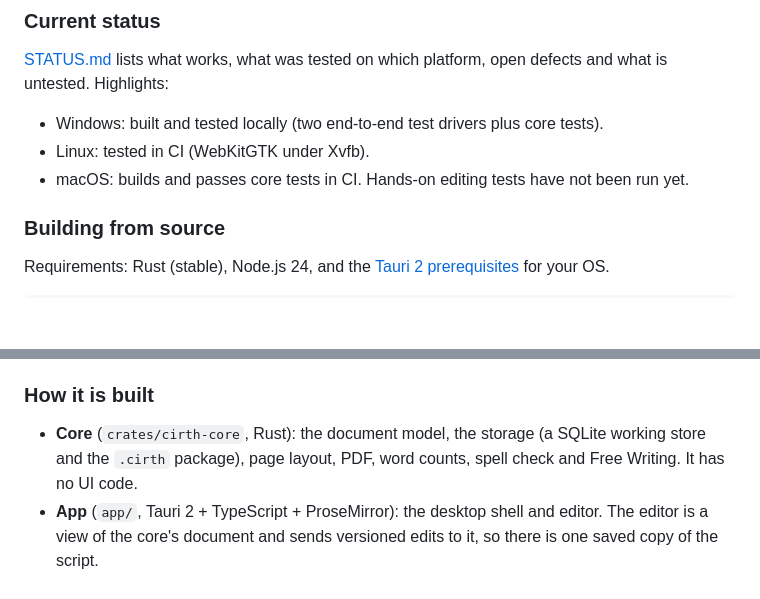
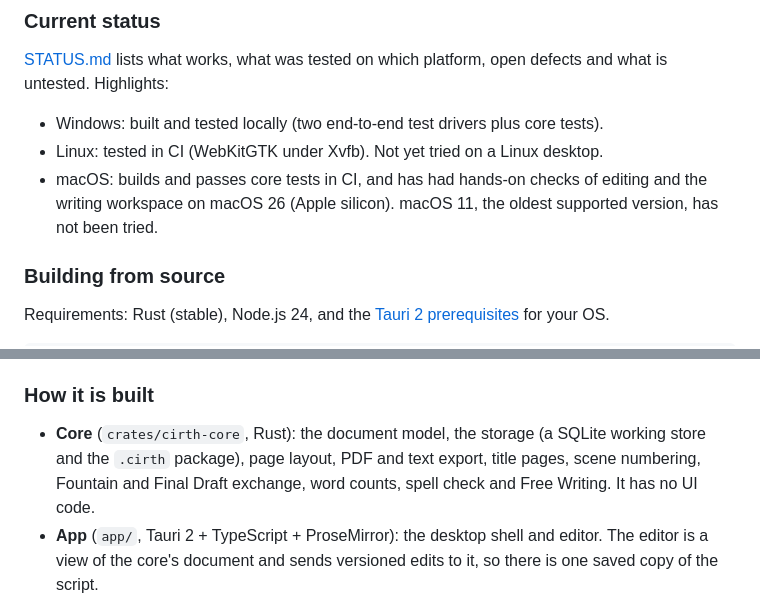
Before and after one commit to electrichobo/cirthscribe, a Markdown page: README.md, 2 parts joined by grey strips. Drawn GitHub-style; blank space fills up the shorter version.

```diff
--- a/README.md
+++ b/README.md
@@ -125,8 +129,8 @@ Done:
 [STATUS.md](STATUS.md) lists what works, what was tested on which platform, open defects and what is untested. Highlights:
 
 - Windows: built and tested locally (two end-to-end test drivers plus core tests).
-- Linux: tested in CI (WebKitGTK under Xvfb).
-- macOS: builds and passes core tests in CI. Hands-on editing tests have not been run yet.
+- Linux: tested in CI (WebKitGTK under Xvfb). Not yet tried on a Linux desktop.
+- macOS: builds and passes core tests in CI, and has had hands-on checks of editing and the writing workspace on macOS 26 (Apple silicon). macOS 11, the oldest supported version, has not been tried.
 
 ### Building from source
 
@@ -142,7 +146,7 @@ Windows developers can load a checkout-local toolchain with `scripts/dev-env.ps1
 
 ### How it is built
 
-- **Core** (`crates/cirth-core`, Rust): the document model, the storage (a SQLite working store and the `.cirth` package), page layout, PDF, word counts, spell check and Free Writing. It has no UI code.
+- **Core** (`crates/cirth-core`, Rust): the document model, the storage (a SQLite working store and the `.cirth` package), page layout, PDF and text export, title pages, scene numbering, Fountain and Final Draft exchange, word counts, spell check and Free Writing. It has no UI code.
 - **App** (`app/`, Tauri 2 + TypeScript + ProseMirror): the desktop shell and editor. The editor is a view of the core's document and sends versioned edits to it, so there is one saved copy of the script.
 - **Tests**: Rust unit and integration tests, plus an end-to-end suite that drives the real app through two drivers (DevTools and WebDriver).
 
```
Also changed, not shown: other parts of README.md (+16 -11 lines).
